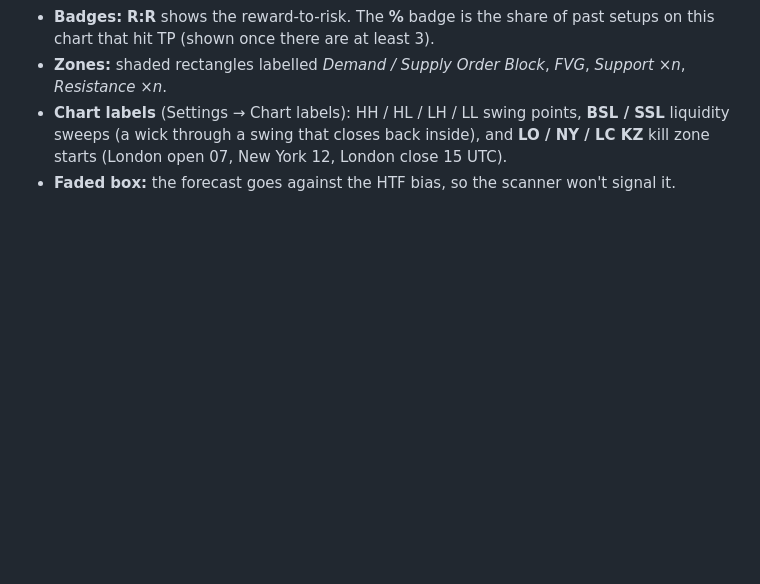
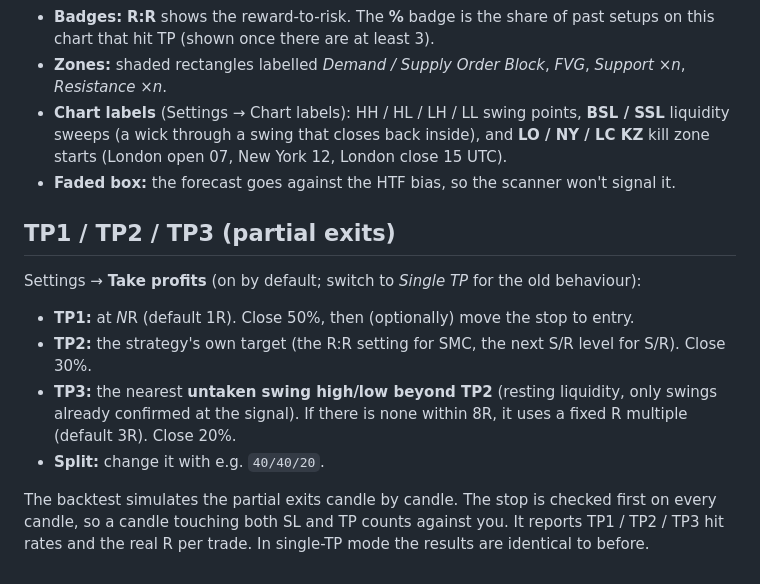
Before and after one commit to Neyofissie/EA, a Markdown page: webapp/README.md, the part around the change. GitHub-like rendering; blank space fills up the shorter version.

```diff
--- a/webapp/README.md
+++ b/webapp/README.md
@@ -59,3 +59,12 @@ The forecast is drawn as a position box to the right of price, the way a broker'
 - **Zones:** shaded rectangles labelled *Demand / Supply Order Block*, *FVG*, *Support ×n*, *Resistance ×n*.
 - **Chart labels** (Settings → Chart labels): HH / HL / LH / LL swing points, **BSL / SSL** liquidity sweeps (a wick through a swing that closes back inside), and **LO / NY / LC KZ** kill zone starts (London open 07, New York 12, London close 15 UTC).
 - **Faded box:** the forecast goes against the HTF bias, so the scanner won't signal it.
+
+## TP1 / TP2 / TP3 (partial exits)
+Settings → **Take profits** (on by default; switch to *Single TP* for the old behaviour):
+- **TP1:** at *N*R (default 1R). Close 50%, then (optionally) move the stop to entry.
+- **TP2:** the strategy's own target (the R:R setting for SMC, the next S/R level for S/R). Close 30%.
+- **TP3:** the nearest **untaken swing high/low beyond TP2** (resting liquidity, only swings already confirmed at the signal). If there is none within 8R, it uses a fixed R multiple (default 3R). Close 20%.
+- **Split:** change it with e.g. `40/40/20`.
+
+The backtest simulates the partial exits candle by candle. The stop is checked first on every candle, so a candle touching both SL and TP counts against you. It reports TP1 / TP2 / TP3 hit rates and the real R per trade. In single-TP mode the results are identical to before.
```
Also changed, not shown: webapp/tp123-mobile.png (added), 1 other file.
